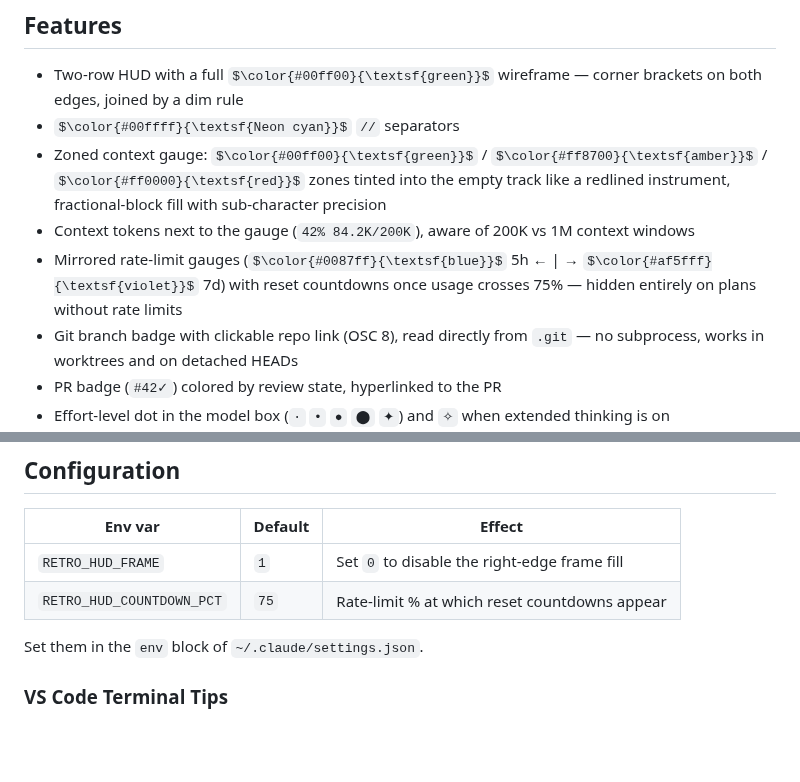
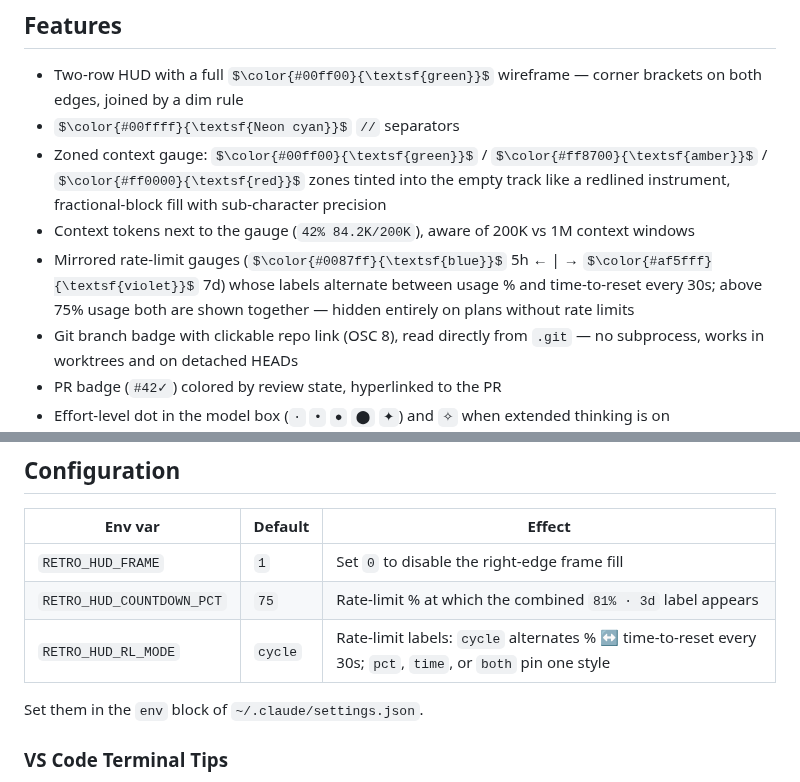
Before and after one commit to codyslater/ccstatusline_retro-hud, a Markdown page: README.md, 2 parts joined by grey strips. Drawn GitHub-style; some formulas as TeX source; blank space fills up the shorter version.

```diff
--- a/README.md
+++ b/README.md
@@ -10,7 +10,7 @@ A retro sci-fi HUD status line theme for [Claude Code](https://claude.com/claude
 - $\color{#00ffff}{\textsf{Neon cyan}}$ `//` separators
 - Zoned context gauge: $\color{#00ff00}{\textsf{green}}$ / $\color{#ff8700}{\textsf{amber}}$ / $\color{#ff0000}{\textsf{red}}$ zones tinted into the empty track like a redlined instrument, fractional-block fill with sub-character precision
 - Context tokens next to the gauge (`42% 84.2K/200K`), aware of 200K vs 1M context windows
-- Mirrored rate-limit gauges ($\color{#0087ff}{\textsf{blue}}$ 5h ← | → $\color{#af5fff}{\textsf{violet}}$ 7d) with reset countdowns once usage crosses 75% — hidden entirely on plans without rate limits
+- Mirrored rate-limit gauges ($\color{#0087ff}{\textsf{blue}}$ 5h ← | → $\color{#af5fff}{\textsf{violet}}$ 7d) whose labels alternate between usage % and time-to-reset every 30s; above 75% usage both are shown together — hidden entirely on plans without rate limits
 - Git branch badge with clickable repo link (OSC 8), read directly from `.git` — no subprocess, works in worktrees and on detached HEADs
 - PR badge (`#42✓`) colored by review state, hyperlinked to the PR
 - Effort-level dot in the model box (`·` `•` `●` `⬤` `✦`) and `✧` when extended thinking is on
@@ -89,7 +89,8 @@ rate-limit countdowns keep ticking.
 | Env var | Default | Effect |
 |---------|---------|--------|
 | `RETRO_HUD_FRAME` | `1` | Set `0` to disable the right-edge frame fill |
-| `RETRO_HUD_COUNTDOWN_PCT` | `75` | Rate-limit % at which reset countdowns appear |
+| `RETRO_HUD_COUNTDOWN_PCT` | `75` | Rate-limit % at which the combined `81% · 3d` label appears |
+| `RETRO_HUD_RL_MODE` | `cycle` | Rate-limit labels: `cycle` alternates % ↔ time-to-reset every 30s; `pct`, `time`, or `both` pin one style |
 
 Set them in the `env` block of `~/.claude/settings.json`.
 
```
Also changed, not shown: CHANGELOG.md (+12 -0 lines), retro-hud.png, 2 other files.
